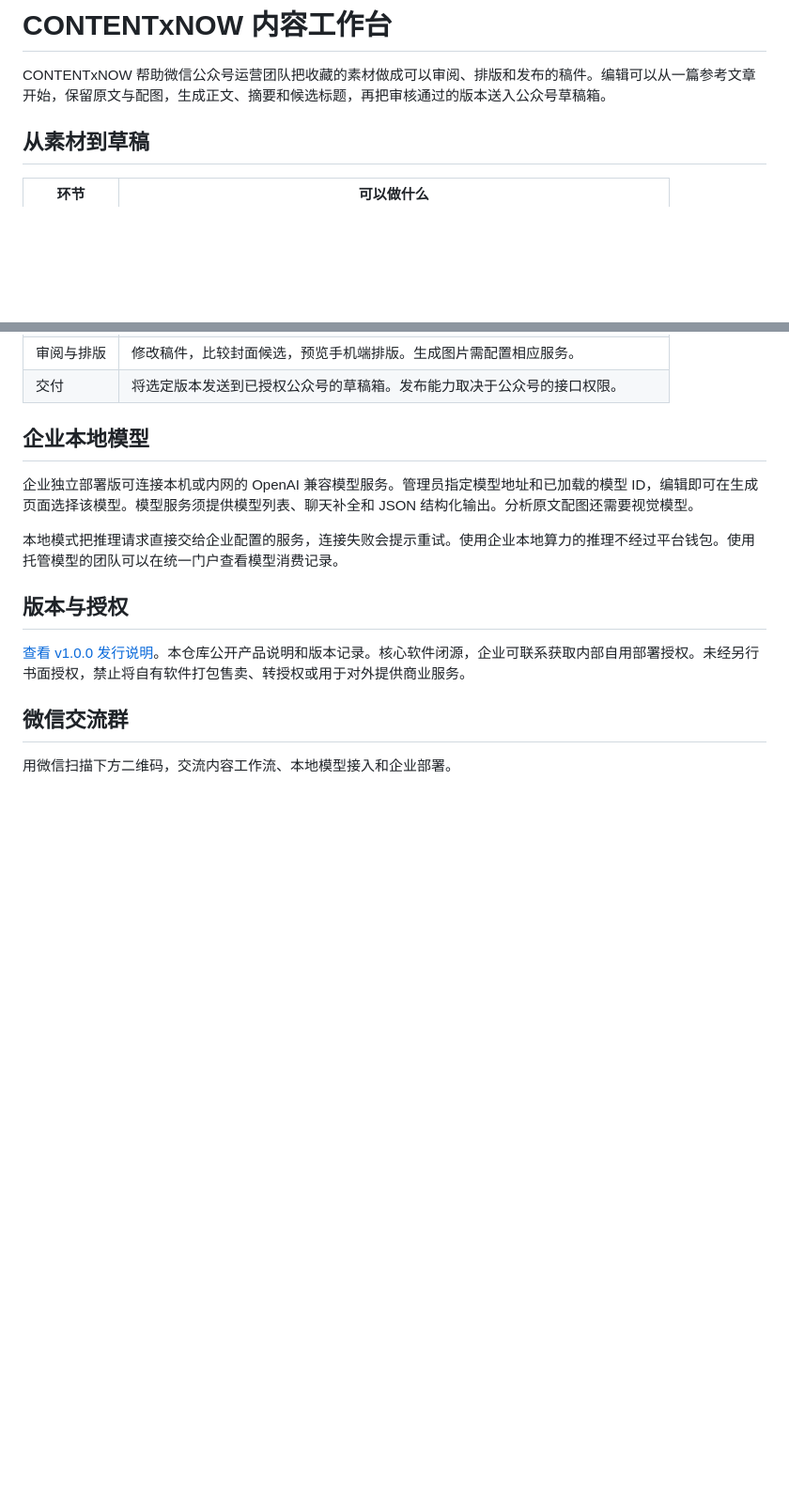
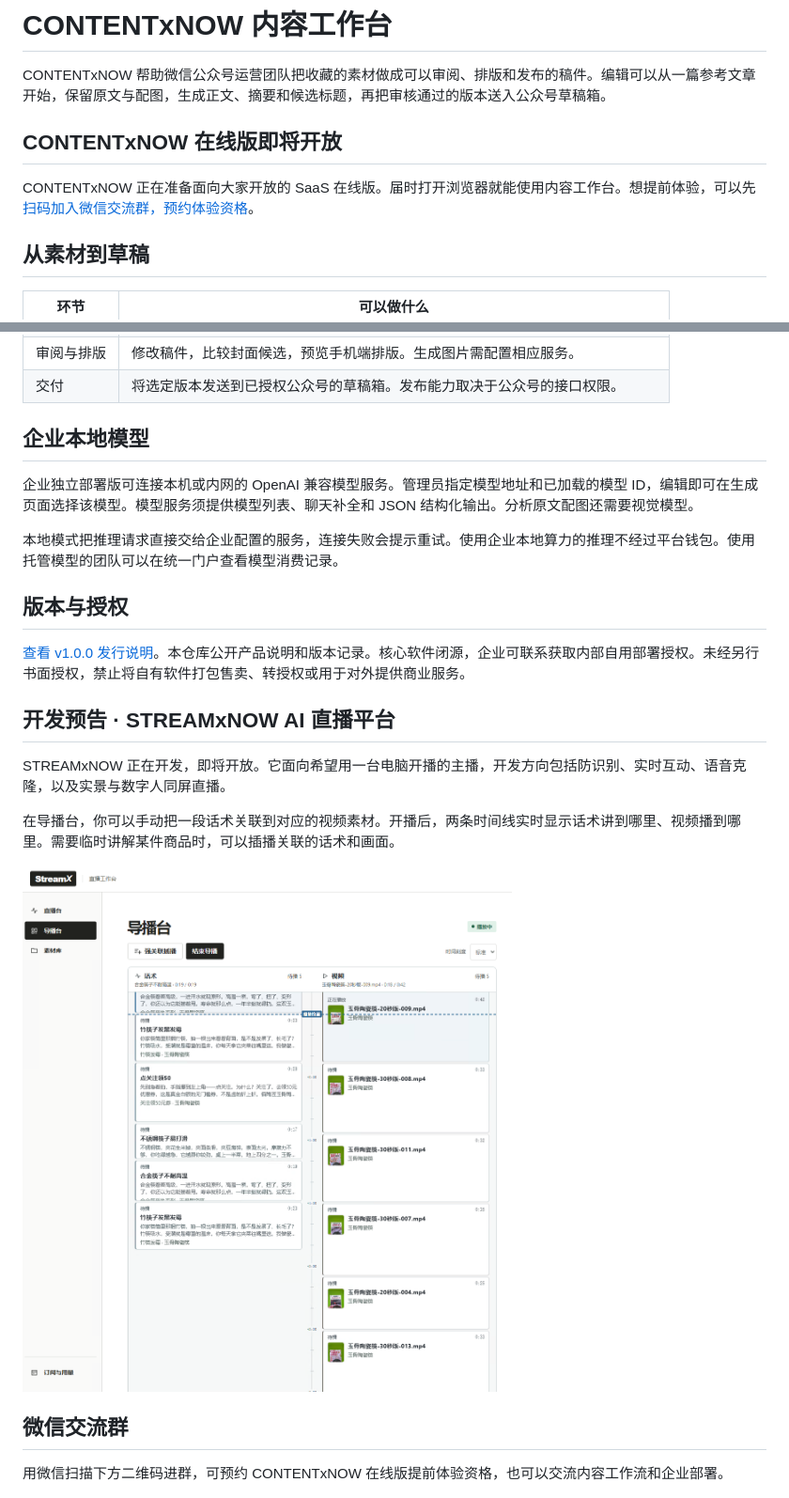
Before and after one commit to charleswongapp/CONTENTxNOW, a Markdown page: README.md, 2 parts joined by grey strips. Shown at 94% size. Drawn GitHub-style; pictures changed too: assets/streamxnow-director.png (added); blank space fills up the shorter version.

Commit message:
预告 CONTENTxNOW 在线版和 STREAMxNOW 直播平台

```diff
--- a/README.md
+++ b/README.md
@@ -1,6 +1,10 @@
 # CONTENTxNOW 内容工作台
 
 CONTENTxNOW 帮助微信公众号运营团队把收藏的素材做成可以审阅、排版和发布的稿件。编辑可以从一篇参考文章开始，保留原文与配图，生成正文、摘要和候选标题，再把审核通过的版本送入公众号草稿箱。
+
+## CONTENTxNOW 在线版即将开放
+
+CONTENTxNOW 正在准备面向大家开放的 SaaS 在线版。届时打开浏览器就能使用内容工作台。想提前体验，可以先[扫码加入微信交流群，预约体验资格](#微信交流群)。
 
 ## 从素材到草稿
 
@@ -21,8 +25,16 @@ CONTENTxNOW 帮助微信公众号运营团队把收藏的素材做成可以审
 
 [查看 v1.0.0 发行说明](https://github.com/charleswongapp/CONTENTxNOW/releases/tag/v1.0.0)。本仓库公开产品说明和版本记录。核心软件闭源，企业可联系获取内部自用部署授权。未经另行书面授权，禁止将自有软件打包售卖、转授权或用于对外提供商业服务。
 
+## 开发预告 · STREAMxNOW AI 直播平台
+
+STREAMxNOW 正在开发，即将开放。它面向希望用一台电脑开播的主播，开发方向包括防识别、实时互动、语音克隆，以及实景与数字人同屏直播。
+
+在导播台，你可以手动把一段话术关联到对应的视频素材。开播后，两条时间线实时显示话术讲到哪里、视频播到哪里。需要临时讲解某件商品时，可以插播关联的话术和画面。
+
+![STREAMxNOW 导播台，左侧为话术队列，右侧为视频队列，蓝色虚线标示当前播放位置](assets/streamxnow-director.png)
+
 ## 微信交流群
 
-用微信扫描下方二维码，交流内容工作流、本地模型接入和企业部署。
+用微信扫描下方二维码进群，可预约 CONTENTxNOW 在线版提前体验资格，也可以交流内容工作流和企业部署。
 
 ![CONTENTxNOW 微信交流群二维码](assets/community-qr.png)
```
